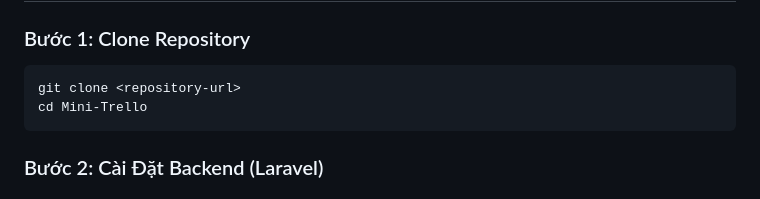
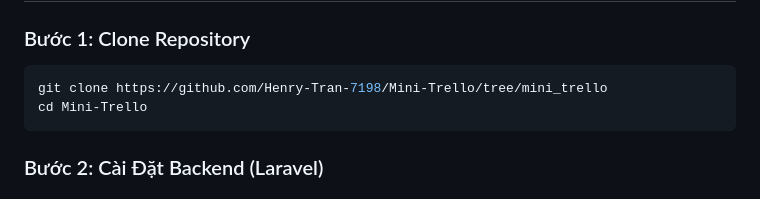
Before and after one commit to Henry-Tran-7198/Mini-Trello, a Markdown page: README.md, the part around the change. Rendered like a GitHub page.

````diff
--- a/README.md
+++ b/README.md
@@ -30,7 +30,7 @@ Mini Trello là một bản clone của Trello được xây dựng bằng **Lar
 ### Bước 1: Clone Repository
 
 ```bash
-git clone <repository-url>
+git clone https://github.com/Henry-Tran-7198/Mini-Trello/tree/mini_trello
 cd Mini-Trello
 ```
 
````
